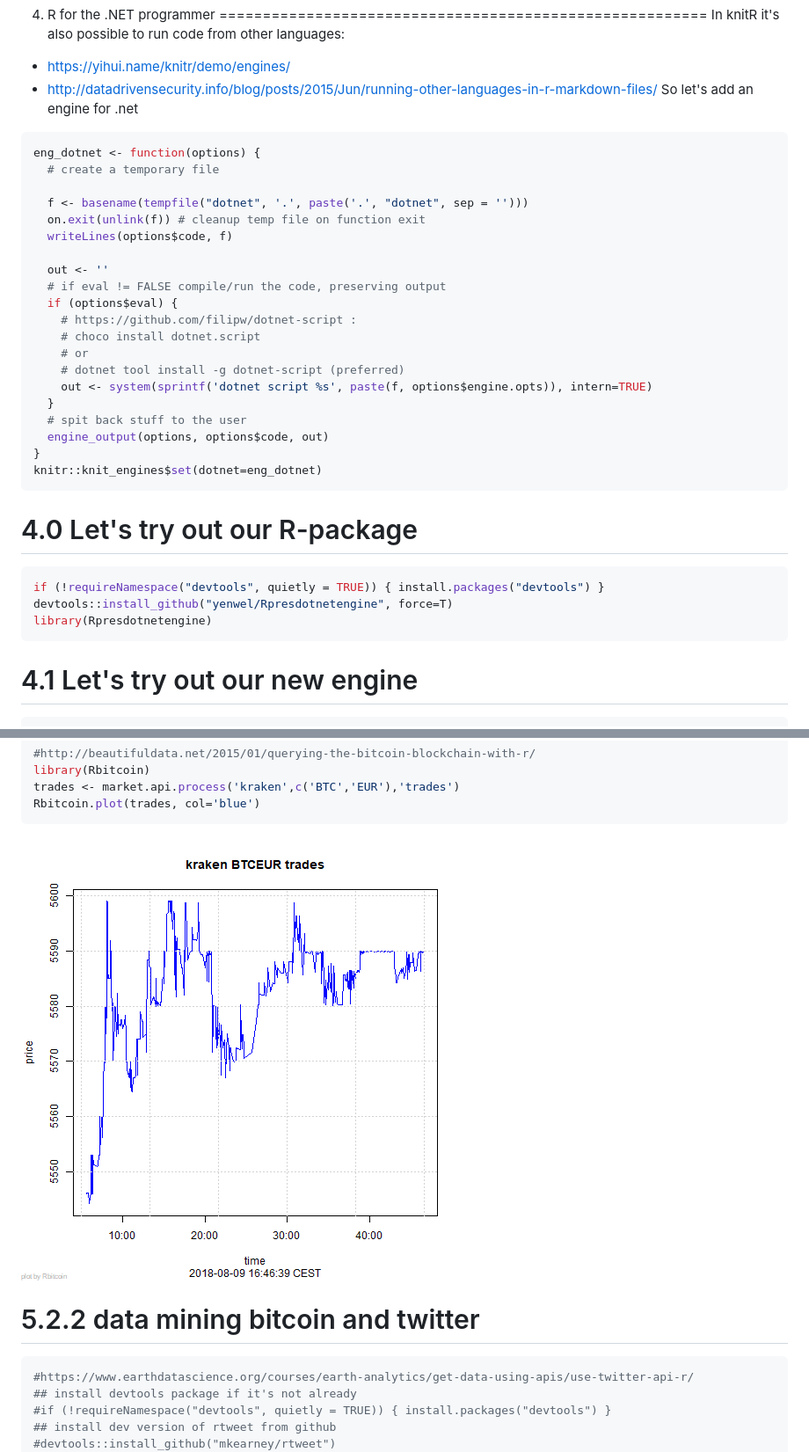
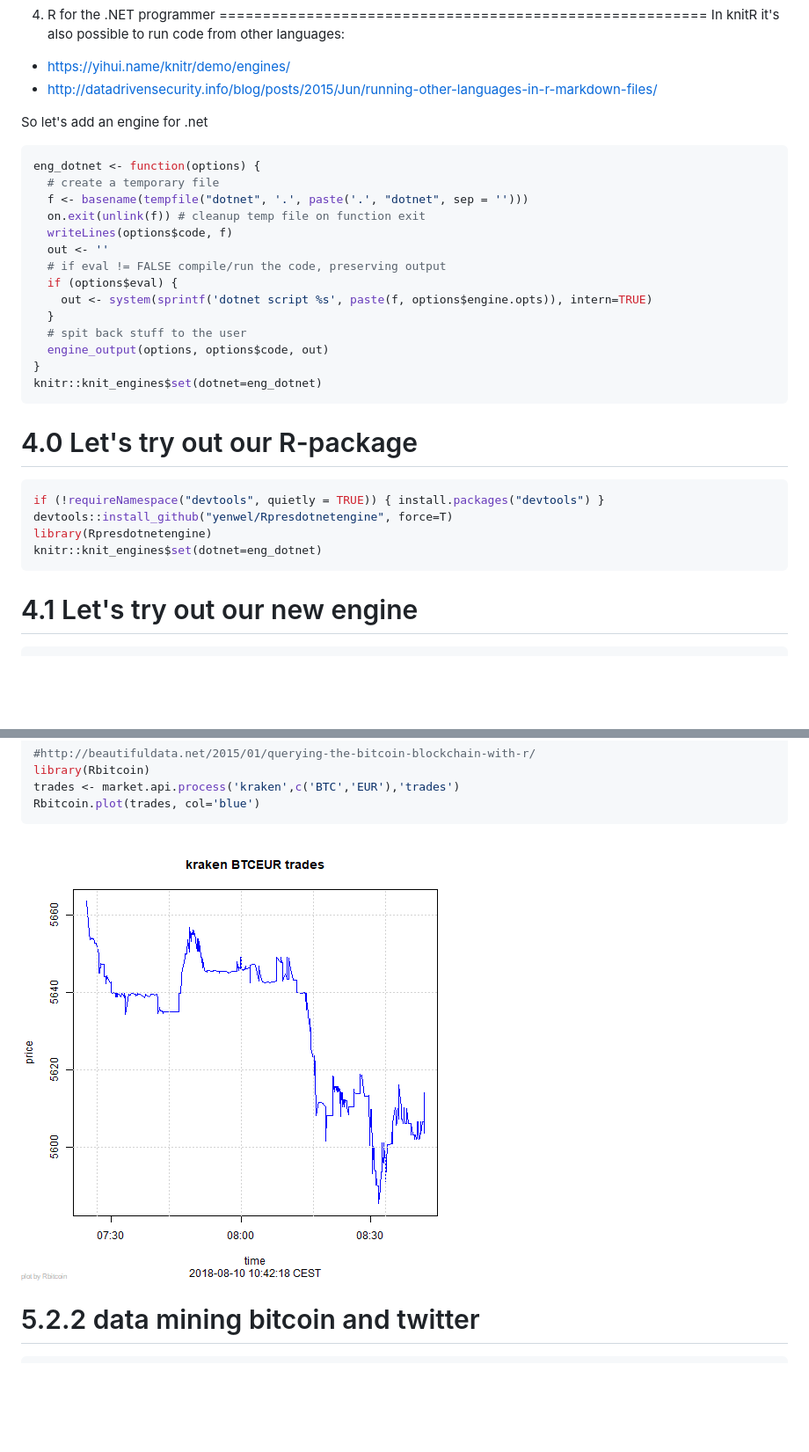
Before and after one commit to yenwel/R-presentation, a Markdown page: Introduction-to-R.md, 2 parts joined by grey strips. Shown: that part at 88% size. Drawn GitHub-style; pictures changed too: Introduction-to-R-figure/unnamed-chunk-13-1.png (added), Introduction-to-R-figure/unnamed-chunk-8-1.png; blank space fills up the shorter version.

````diff
--- a/Introduction-to-R.md
+++ b/Introduction-to-R.md
@@ -298,23 +315,18 @@ https://www.quantamagazine.org/to-build-truly-intelligent-machines-teach-them-ca
 In knitR it's also possible to run code from other languages:
   * https://yihui.name/knitr/demo/engines/
   * http://datadrivensecurity.info/blog/posts/2015/Jun/running-other-languages-in-r-markdown-files/
+
 So let's add an engine for .net
 
 ```r
 eng_dotnet <- function(options) {
   # create a temporary file
-
   f <- basename(tempfile("dotnet", '.', paste('.', "dotnet", sep = '')))
   on.exit(unlink(f)) # cleanup temp file on function exit
   writeLines(options$code, f)
-
   out <- ''
   # if eval != FALSE compile/run the code, preserving output
   if (options$eval) {
-    # https://github.com/filipw/dotnet-script :
-    # choco install dotnet.script
-    # or
-    # dotnet tool install -g dotnet-script (preferred)
     out <- system(sprintf('dotnet script %s', paste(f, options$engine.opts)), intern=TRUE)
   }
   # spit back stuff to the user
@@ -329,6 +341,7 @@ knitr::knit_engines$set(dotnet=eng_dotnet)
 if (!requireNamespace("devtools", quietly = TRUE)) { install.packages("devtools") }
 devtools::install_github("yenwel/Rpresdotnetengine", force=T)
 library(Rpresdotnetengine)
+knitr::knit_engines$set(dotnet=eng_dotnet)
 ```
 
 4.1 Let's try out our new engine
@@ -581,17 +594,13 @@ trades <- market.api.process('kraken',c('BTC','EUR'),'trades')
 Rbitcoin.plot(trades, col='blue')
 ```
 
-![plot of chunk unnamed-chunk-8](Introduction-to-R-figure/unnamed-chunk-8-1.png)
+![plot of chunk unnamed-chunk-13](Introduction-to-R-figure/unnamed-chunk-13-1.png)
 
 5.2.2 data mining bitcoin and twitter
 ========================================================
 
+
 ```r
-#https://www.earthdatascience.org/courses/earth-analytics/get-data-using-apis/use-twitter-api-r/
-## install devtools package if it's not already
-#if (!requireNamespace("devtools", quietly = TRUE)) { install.packages("devtools") }
-## install dev version of rtweet from github
-#devtools::install_github("mkearney/rtweet")
 ## load rtweet package
 library(rtweet)
 # these environment variables are set via an app you can make at https://developer.twitter.com/en/apps
````
Also changed, not shown: other parts of Introduction-to-R.md (+23 -6 lines), Introduction-to-R-figure/unnamed-chunk-10-1.png (added), Introduction-to-R-figure/unnamed-chunk-11-1.png (added), Introduction-to-R-figure/unnamed-chunk-9-1.png (added), 2 other files.
